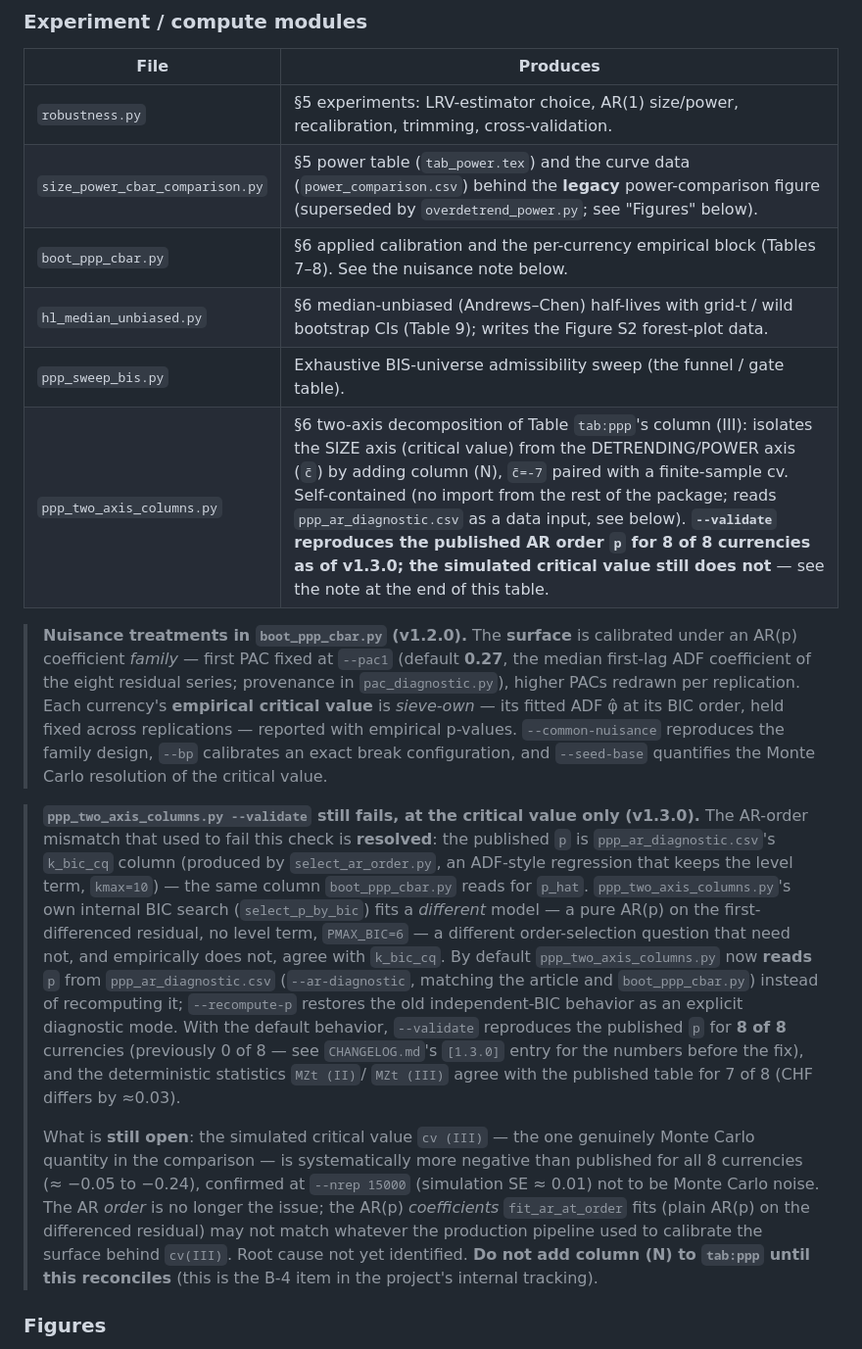
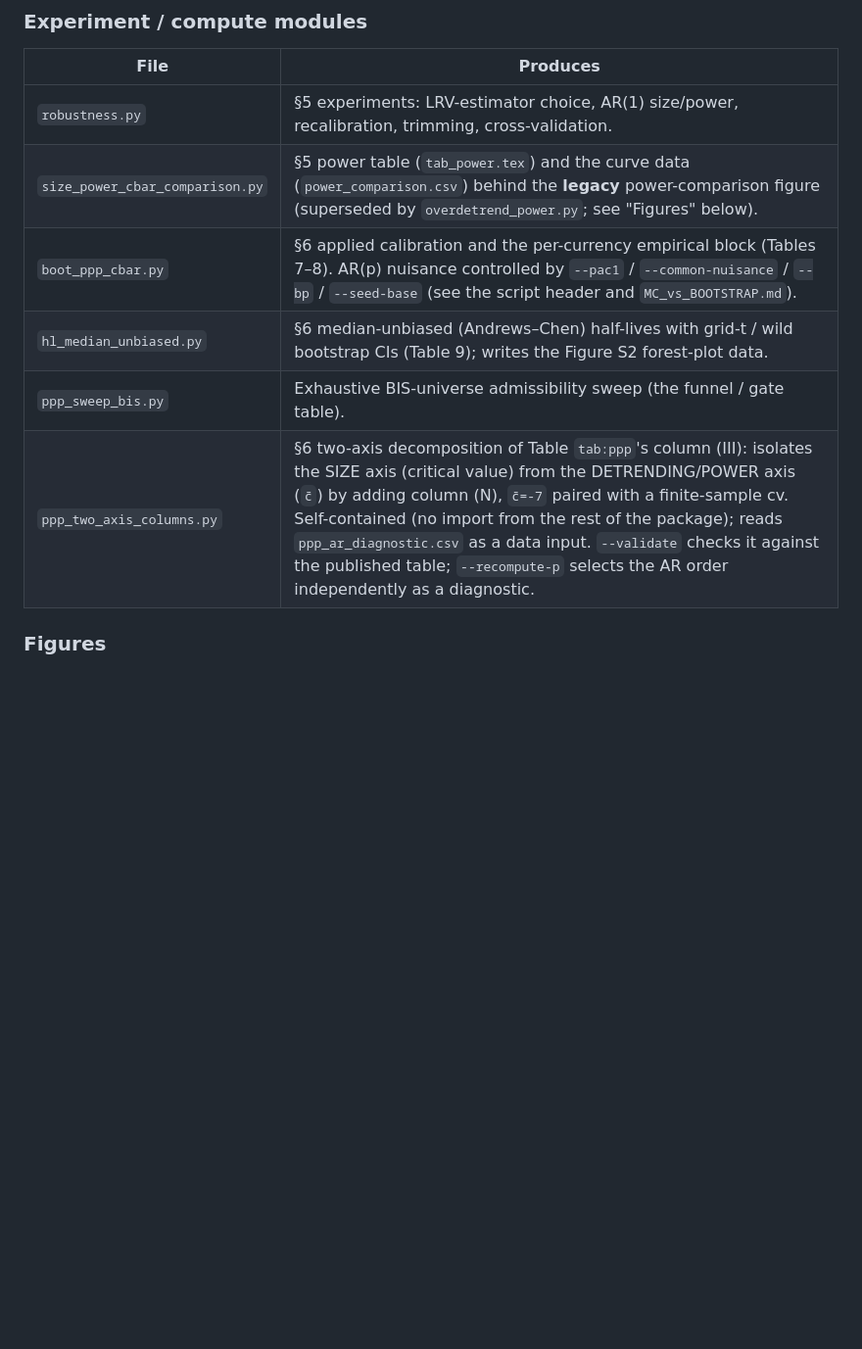
Before and after one commit to ricardogs-econ/model-LB-replication, a Markdown page: README.md, the part around the change. Shown at 98% size. Drawn GitHub-style; blank space fills up the shorter version.

Commit message:
README: drop internal dev-tracking notes (nuisance treatments, B-4 validate/cv known issue)
Two blockquote notes belonged in CHANGELOG/MC_vs_BOOTSTRAP, not the
user-facing README: the boot_ppp_cbar.py nuisance-treatment note and the
ppp_two_axis_columns.py --validate cv(III) known-issue / B-4 tracking note.
Removed both; folded the boot flag pointer into its table row and trimmed the
ppp_two_axis_columns.py row to what the script does. The cv(III) known issue
remains documented in CHANGELOG.md's [1.3.0] entry. No content elsewhere
changed.

```diff
--- a/README.md
+++ b/README.md
@@ -102,50 +102,10 @@ python run_model_lb.py --csv myseries.csv --col rer --date-col year \
 |---|---|
 | `robustness.py` | §5 experiments: LRV-estimator choice, AR(1) size/power, recalibration, trimming, cross-validation. |
 | `size_power_cbar_comparison.py` | §5 power table (`tab_power.tex`) and the curve data (`power_comparison.csv`) behind the **legacy** power-comparison figure (superseded by `overdetrend_power.py`; see "Figures" below). |
-| `boot_ppp_cbar.py` | §6 applied calibration and the per-currency empirical block (Tables 7–8). See the nuisance note below. |
+| `boot_ppp_cbar.py` | §6 applied calibration and the per-currency empirical block (Tables 7–8). AR(p) nuisance controlled by `--pac1` / `--common-nuisance` / `--bp` / `--seed-base` (see the script header and `MC_vs_BOOTSTRAP.md`). |
 | `hl_median_unbiased.py` | §6 median-unbiased (Andrews–Chen) half-lives with grid-t / wild bootstrap CIs (Table 9); writes the Figure S2 forest-plot data. |
 | `ppp_sweep_bis.py` | Exhaustive BIS-universe admissibility sweep (the funnel / gate table). |
-| `ppp_two_axis_columns.py` | §6 two-axis decomposition of Table `tab:ppp`'s column (III): isolates the SIZE axis (critical value) from the DETRENDING/POWER axis (`c̄`) by adding column (N), `c̄=-7` paired with a finite-sample cv. Self-contained (no import from the rest of the package; reads `ppp_ar_diagnostic.csv` as a data input, see below). **`--validate` reproduces the published AR order `p` for 8 of 8 currencies as of v1.3.0; the simulated critical value still does not** — see the note at the end of this table. |
-
-> **Nuisance treatments in `boot_ppp_cbar.py` (v1.2.0).** The **surface** is
-> calibrated under an AR(p) coefficient *family* — first PAC fixed at
-> `--pac1` (default **0.27**, the median first-lag ADF coefficient of the eight
-> residual series; provenance in `pac_diagnostic.py`), higher PACs redrawn per
-> replication. Each currency's **empirical critical value** is *sieve-own* —
-> its fitted ADF φ̂ at its BIC order, held fixed across replications — reported
-> with empirical p-values. `--common-nuisance` reproduces the family design,
-> `--bp` calibrates an exact break configuration, and `--seed-base` quantifies
-> the Monte Carlo resolution of the critical value.
-
-> **`ppp_two_axis_columns.py --validate` still fails, at the critical value
-> only (v1.3.0).** The AR-order mismatch that used to fail this check is
-> **resolved**: the published `p` is `ppp_ar_diagnostic.csv`'s `k_bic_cq`
-> column (produced by `select_ar_order.py`, an ADF-style regression that
-> keeps the level term, `kmax=10`) — the same column `boot_ppp_cbar.py`
-> reads for `p_hat`. `ppp_two_axis_columns.py`'s own internal BIC search
-> (`select_p_by_bic`) fits a *different* model — a pure AR(p) on the
-> first-differenced residual, no level term, `PMAX_BIC=6` — a different
-> order-selection question that need not, and empirically does not, agree
-> with `k_bic_cq`. By default `ppp_two_axis_columns.py` now **reads** `p`
-> from `ppp_ar_diagnostic.csv` (`--ar-diagnostic`, matching the article and
-> `boot_ppp_cbar.py`) instead of recomputing it; `--recompute-p` restores the
-> old independent-BIC behavior as an explicit diagnostic mode. With the
-> default behavior, `--validate` reproduces the published `p` for **8 of 8**
-> currencies (previously 0 of 8 — see `CHANGELOG.md`'s `[1.3.0]` entry for
-> the numbers before the fix), and the deterministic statistics `MZt (II)`/
-> `MZt (III)` agree with the published table for 7 of 8 (CHF differs by
-> ≈0.03).
->
-> What is **still open**: the simulated critical value `cv (III)` — the one
-> genuinely Monte Carlo quantity in the comparison — is systematically more
-> negative than published for all 8 currencies (≈ −0.05 to −0.24), confirmed
-> at `--nrep 15000` (simulation SE ≈ 0.01) not to be Monte Carlo noise. The
-> AR *order* is no longer the issue; the AR(p) *coefficients*
-> `fit_ar_at_order` fits (plain AR(p) on the differenced residual) may not
-> match whatever the production pipeline used to calibrate the surface
-> behind `cv(III)`. Root cause not yet identified. **Do not add column (N) to
-> `tab:ppp` until this reconciles** (this is the B-4 item in the project's
-> internal tracking).
+| `ppp_two_axis_columns.py` | §6 two-axis decomposition of Table `tab:ppp`'s column (III): isolates the SIZE axis (critical value) from the DETRENDING/POWER axis (`c̄`) by adding column (N), `c̄=-7` paired with a finite-sample cv. Self-contained (no import from the rest of the package); reads `ppp_ar_diagnostic.csv` as a data input. `--validate` checks it against the published table; `--recompute-p` selects the AR order independently as a diagnostic. |
 
 ### Figures
 
```
